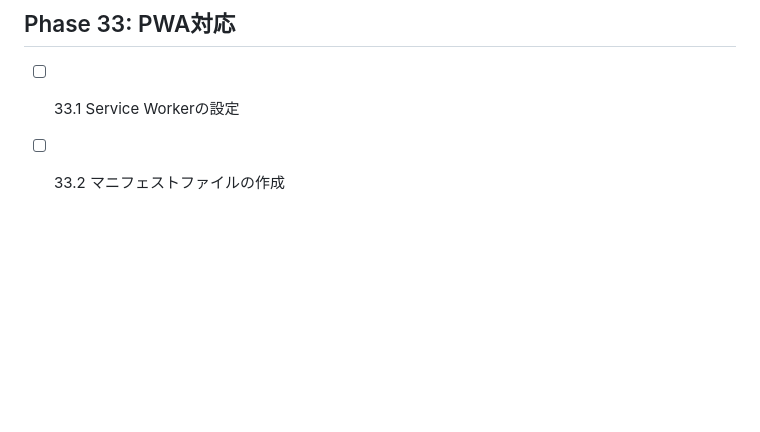
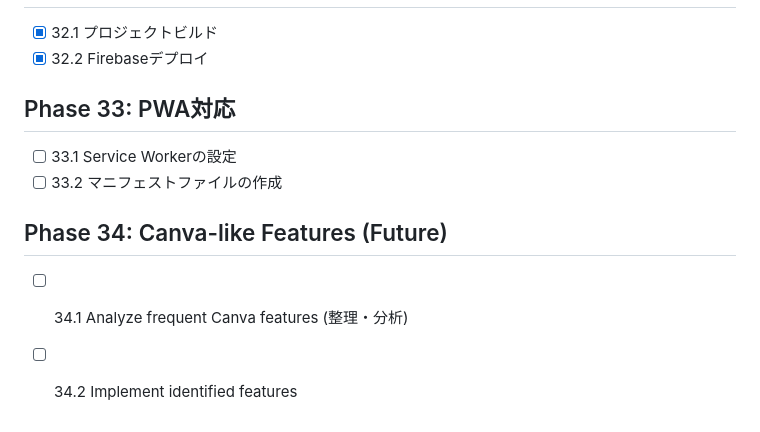
Before and after one commit to kumakun8325/pdfeditor, a Markdown page: docs/tasks.md, the part around the change. Rendered like a GitHub page; blank space fills up the shorter version.

Commit message:
docs: add future tasks for Canva-like features

```diff
--- a/docs/tasks.md
+++ b/docs/tasks.md
@@ -197,3 +197,7 @@
 ## Phase 33: PWA対応
 - [ ] 33.1 Service Workerの設定
 - [ ] 33.2 マニフェストファイルの作成
+
+## Phase 34: Canva-like Features (Future)
+- [ ] 34.1 Analyze frequent Canva features (整理・分析)
+- [ ] 34.2 Implement identified features
```
